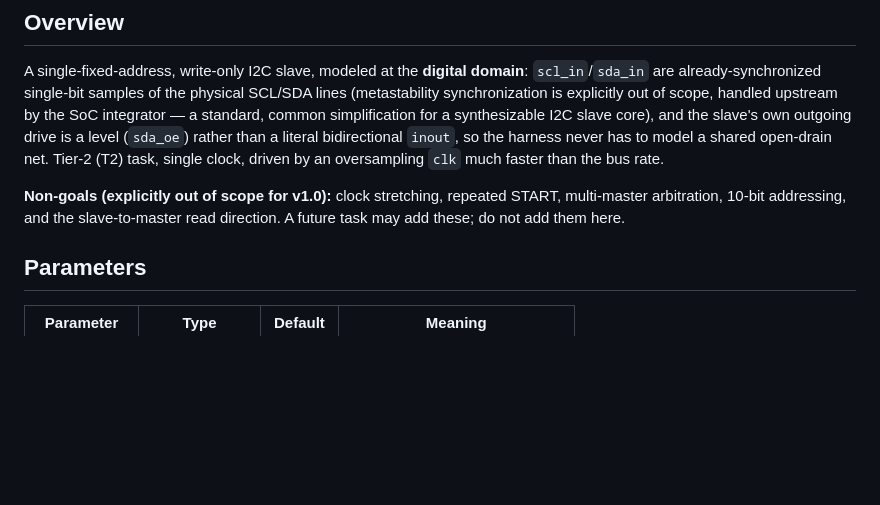
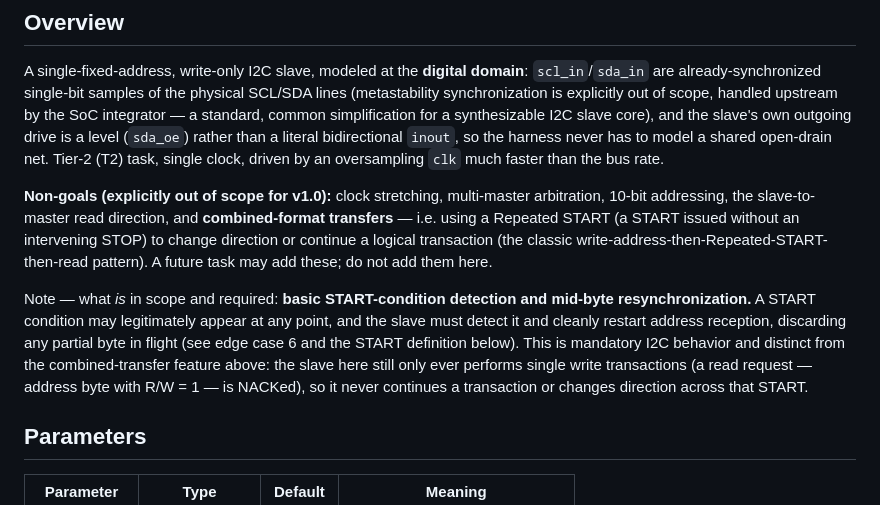
Before and after one commit to meetbhadra701-cloud/GateTruth, a Markdown page: tasks/t2_i2c_slave/spec.md, the part around the change. GitHub-like rendering; blank space fills up the shorter version.

Commit message:
SB-086: clarify t2_i2c_slave repeated-START non-goal (spec prose only, no behavior change)
Found by Meet during sign-off: bare 'repeated START' non-goal appeared to contradict
edge case 6 (mandatory mid-byte START resync). Reworded to scope out combined-format
transfers specifically, with an in-scope note for START-condition resynchronization.
RTL/tb/formal/constraints/task.yaml untouched; canary intact; score unaffected.

Co-Authored-By: Claude Opus 4.8 <noreply@anthropic.com>

```diff
--- a/tasks/t2_i2c_slave/spec.md
+++ b/tasks/t2_i2c_slave/spec.md
@@ -16,9 +16,18 @@ a synthesizable I2C slave core), and the slave's own outgoing drive is a level (
 literal bidirectional `inout`, so the harness never has to model a shared open-drain net. Tier-2 (T2)
 task, single clock, driven by an oversampling `clk` much faster than the bus rate.
 
-**Non-goals (explicitly out of scope for v1.0):** clock stretching, repeated START, multi-master
-arbitration, 10-bit addressing, and the slave-to-master read direction. A future task may add these; do
-not add them here.
+**Non-goals (explicitly out of scope for v1.0):** clock stretching, multi-master arbitration, 10-bit
+addressing, the slave-to-master read direction, and **combined-format transfers** — i.e. using a
+Repeated START (a START issued without an intervening STOP) to change direction or continue a logical
+transaction (the classic write-address-then-Repeated-START-then-read pattern). A future task may add
+these; do not add them here.
+
+Note — what *is* in scope and required: **basic START-condition detection and mid-byte
+resynchronization.** A START condition may legitimately appear at any point, and the slave must detect it
+and cleanly restart address reception, discarding any partial byte in flight (see edge case 6 and the
+START definition below). This is mandatory I2C behavior and distinct from the combined-transfer feature
+above: the slave here still only ever performs single write transactions (a read request — address byte
+with R/W = 1 — is NACKed), so it never continues a transaction or changes direction across that START.
 
 ## Parameters
 
```
